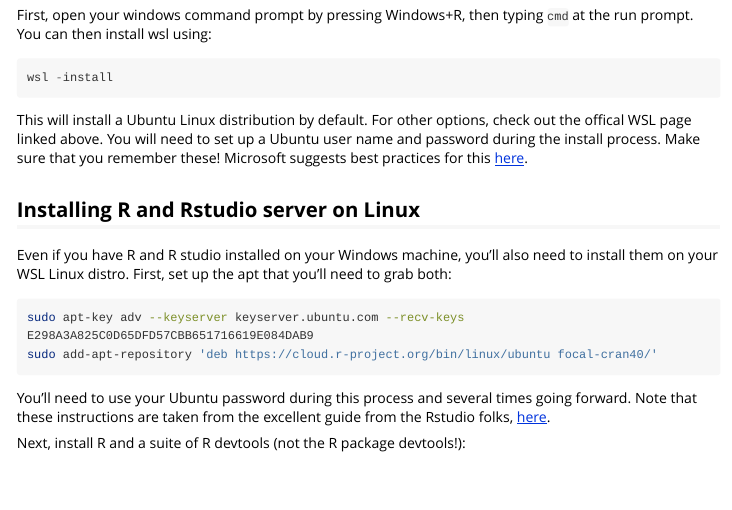
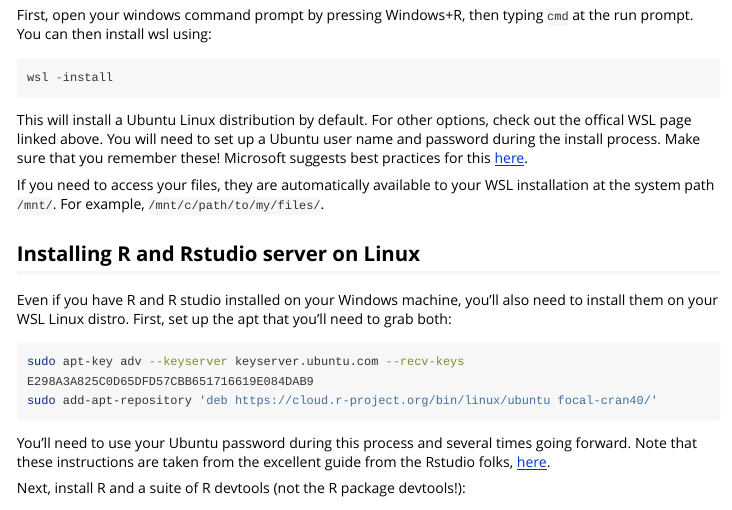
Before and after one commit to hemstrow/alignR, an R Markdown document (vignettes/alignR_setup.Rmd): the page in a window 1100 px wide, from 440 px down. Rendered offline with R 4.5, knitr and Pandoc, with nearby package versions; long lines of code are wrapped.

Commit message:
note about file access on wsl

````diff
--- a/vignettes/alignR_setup.Rmd
+++ b/vignettes/alignR_setup.Rmd
@@ -32,6 +32,8 @@
 ```
 
 This will install a Ubuntu Linux distribution by default. For other options, check out the offical WSL page linked above. You will need to set up a Ubuntu user name and password during the install process. Make sure that you remember these! Microsoft suggests best practices for this [here](https://docs.microsoft.com/en-us/windows/wsl/setup/environment#set-up-your-linux-username-and-password).
+
+If you need to access your files, they are automatically available to your WSL installation at the system path `/mnt/`. For example, `/mnt/c/path/to/my/files/`.
 
 ## Installing R and Rstudio server on Linux
 
````
